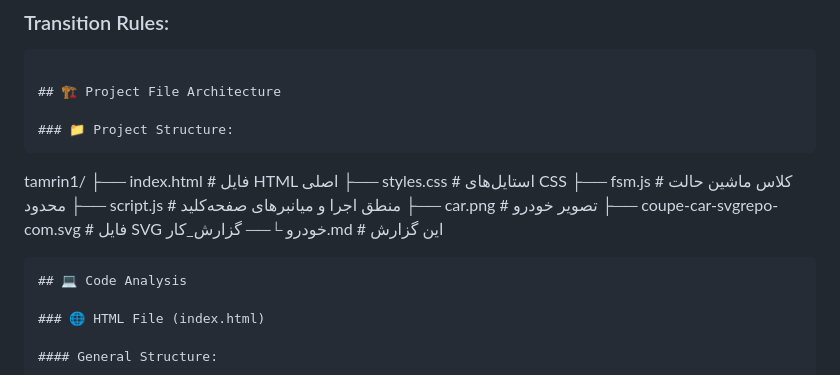
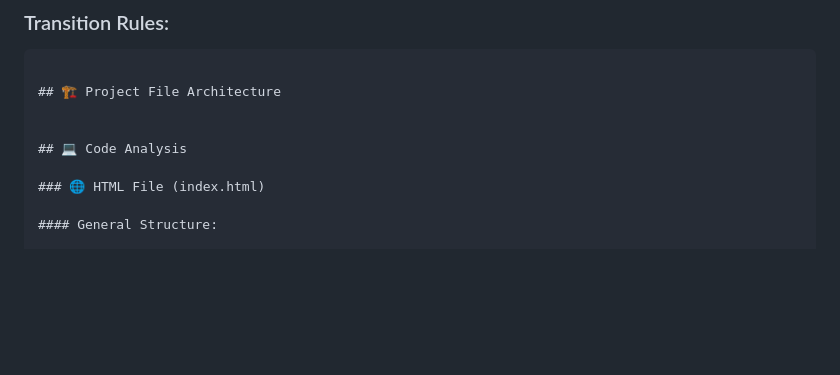
Before and after one commit to ehsanakefi/car-climate-control-fsm, a Markdown page: README.md, the part around the change. Rendered like a GitHub page; blank space fills up the shorter version.

````diff
--- a/README.md
+++ b/README.md
@@ -59,17 +59,7 @@ This project is a complete simulator for a car's climate control system, designe
 
 ## 🏗️ Project File Architecture
 
-### 📁 Project Structure:
-```
-tamrin1/
-├── index.html              # فایل HTML اصلی
-├── styles.css              # استایل‌های CSS
-├── fsm.js                  # کلاس ماشین حالت محدود
-├── script.js               # منطق اجرا و میانبرهای صفحه‌کلید
-├── car.png                 # تصویر خودرو
-├── coupe-car-svgrepo-com.svg  # فایل SVG خودرو
-└── گزارش_کار.md            # این گزارش
-```
+
 ## 💻 Code Analysis
 
 ### 🌐 HTML File (index.html)
````
